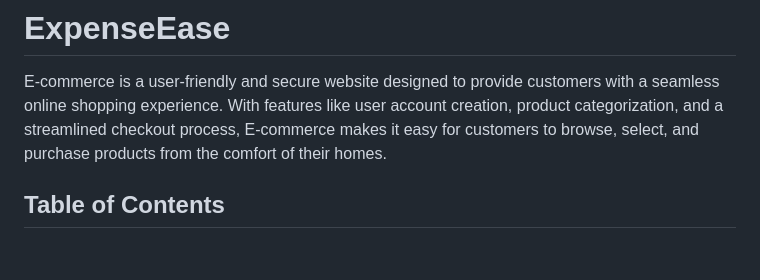
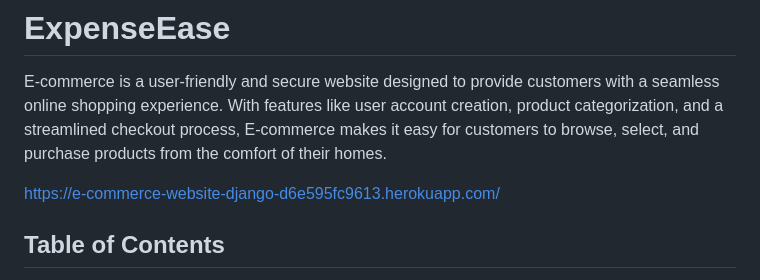
Before and after one commit to nathan-cool/E-commerce, a Markdown page: README.md, the part around the change. Drawn GitHub-style; blank space fills up the shorter version.

Commit message:
Update README to include heroku url

```diff
--- a/README.md
+++ b/README.md
@@ -1,5 +1,7 @@
 # ExpenseEase
 E-commerce is a user-friendly and secure website designed to provide customers with a seamless online shopping experience. With features like user account creation, product categorization, and a streamlined checkout process, E-commerce makes it easy for customers to browse, select, and purchase products from the comfort of their homes.
+
+https://e-commerce-website-django-d6e595fc9613.herokuapp.com/
 
 ## Table of Contents
 - [User Experience (UX)](#user-experience-ux)
```
